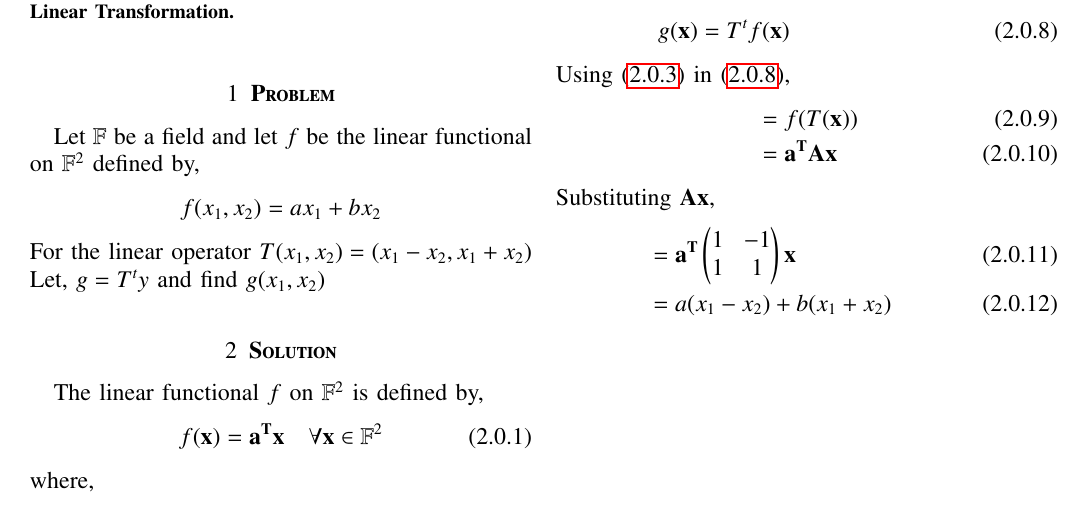
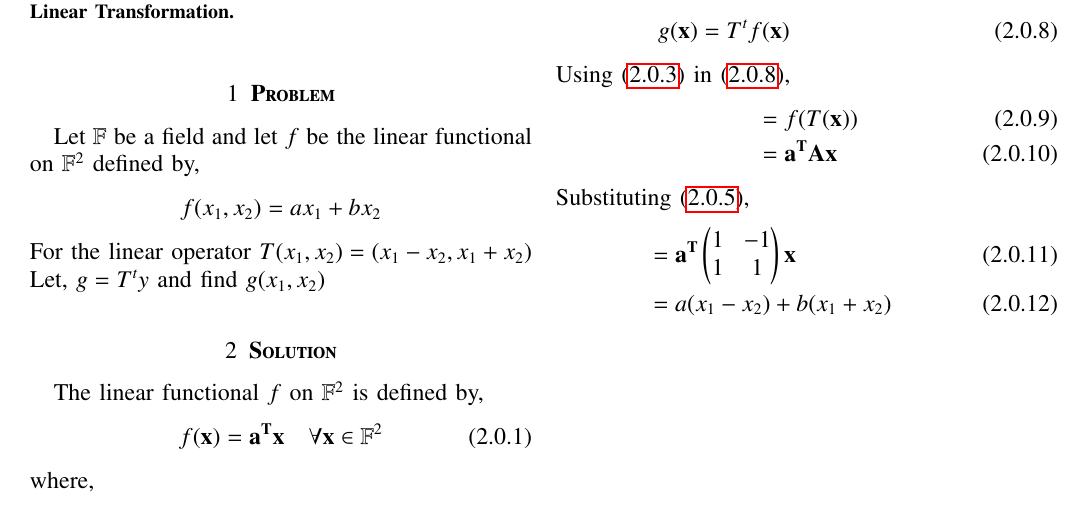
Before and after one commit to Adarsh1310/EE5609, a LaTeX problem sheet (Assignment_20/Assignment_20.tex): part of the page, cut so that both start at the same text. Compiled offline with pdfLaTeX.

Commit message:
Add files via upload

```diff
--- a/Assignment_20/Assignment_20.tex
+++ b/Assignment_20/Assignment_20.tex
@@ -168,7 +168,7 @@ Using \eqref{theorem} in \eqref{ABC},
 &= f(T(\vec{x}))\\
 &= \vec{a^T}\vec{A}\vec{x}
 \end{align}
-Substituting $\vec{Ax}$,
+Substituting \eqref{A},
 \begin{align}
 &= \vec{a^T}\myvec{1&-1\\1&1}\vec{x}\\
 &= a(x_1-x_2)+b(x_1+x_2) \label{ans}
```
Also changed, not shown: Assignment_20/Assignment_20.pdf, Assignment_20/Assignment_20.tex (2 more changed lines).
